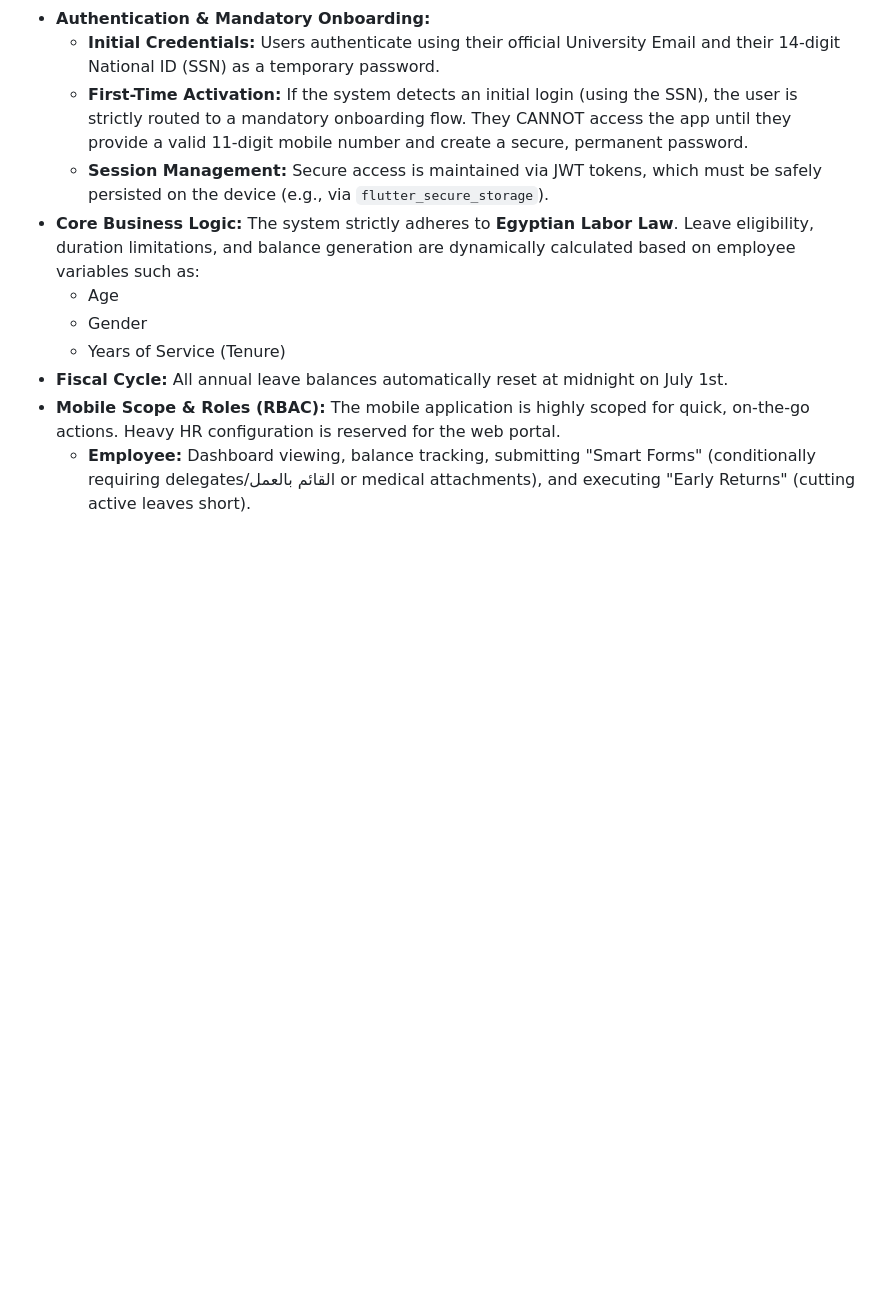
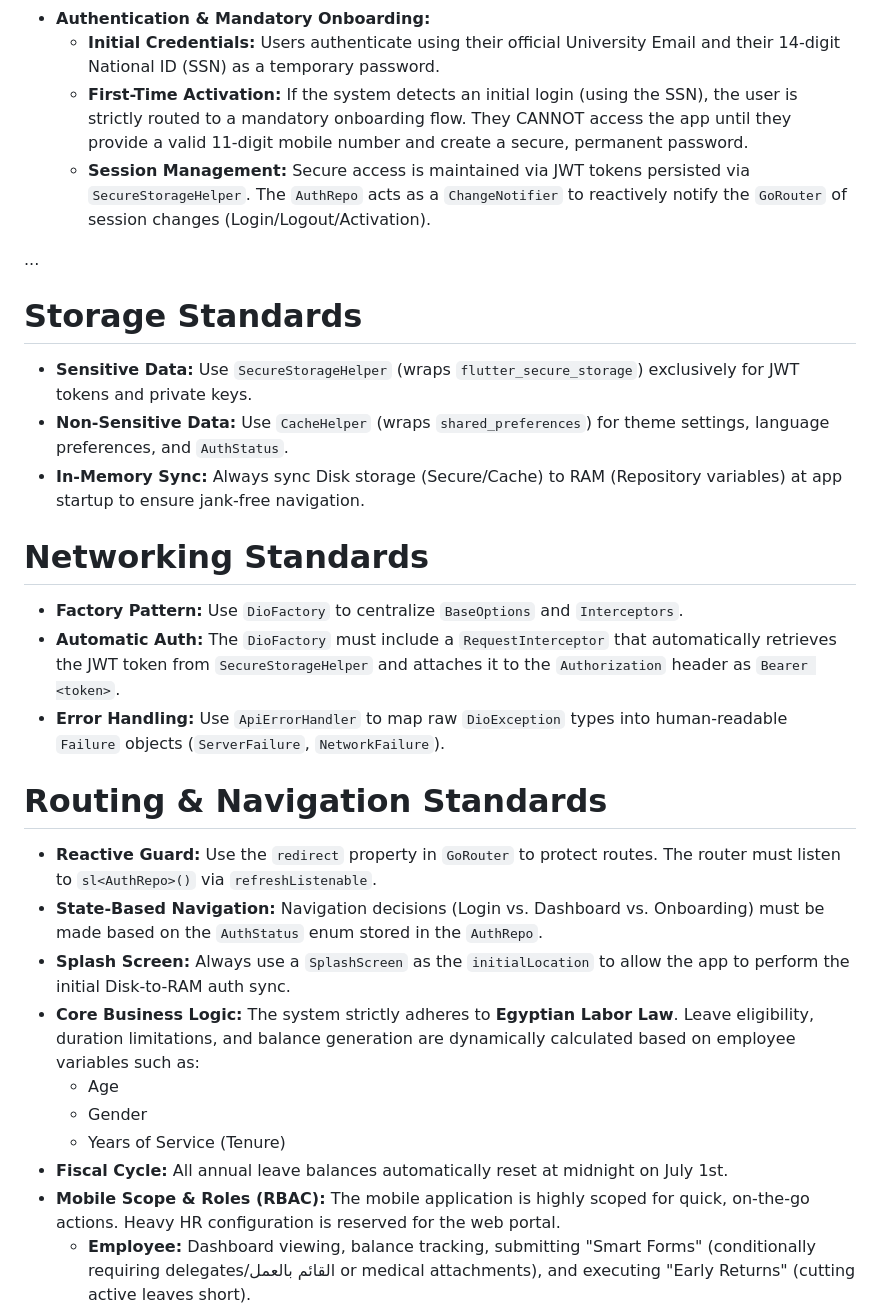
Before and after one commit to Ramahany123/leave-management-system, a Markdown page: GEMINI.md, the part around the change. Rendered like a GitHub page; blank space fills up the shorter version.

Commit message:
feat: enhance authentication and onboarding standards with session management and storage guidelines

```diff
--- a/GEMINI.md
+++ b/GEMINI.md
@@ -28,7 +28,27 @@ You are an expert Senior Flutter Developer and strict technical mentor. Your pri
 - **Authentication & Mandatory Onboarding:**
   - **Initial Credentials:** Users authenticate using their official University Email and their 14-digit National ID (SSN) as a temporary password.
   - **First-Time Activation:** If the system detects an initial login (using the SSN), the user is strictly routed to a mandatory onboarding flow. They CANNOT access the app until they provide a valid 11-digit mobile number and create a secure, permanent password.
-  - **Session Management:** Secure access is maintained via JWT tokens, which must be safely persisted on the device (e.g., via `flutter_secure_storage`).
+  - **Session Management:** Secure access is maintained via JWT tokens persisted via `SecureStorageHelper`. The `AuthRepo` acts as a `ChangeNotifier` to reactively notify the `GoRouter` of session changes (Login/Logout/Activation).
+
+...
+
+# Storage Standards
+
+- **Sensitive Data:** Use `SecureStorageHelper` (wraps `flutter_secure_storage`) exclusively for JWT tokens and private keys.
+- **Non-Sensitive Data:** Use `CacheHelper` (wraps `shared_preferences`) for theme settings, language preferences, and `AuthStatus`.
+- **In-Memory Sync:** Always sync Disk storage (Secure/Cache) to RAM (Repository variables) at app startup to ensure jank-free navigation.
+
+# Networking Standards
+
+- **Factory Pattern:** Use `DioFactory` to centralize `BaseOptions` and `Interceptors`.
+- **Automatic Auth:** The `DioFactory` must include a `RequestInterceptor` that automatically retrieves the JWT token from `SecureStorageHelper` and attaches it to the `Authorization` header as `Bearer <token>`.
+- **Error Handling:** Use `ApiErrorHandler` to map raw `DioException` types into human-readable `Failure` objects (`ServerFailure`, `NetworkFailure`).
+
+# Routing & Navigation Standards
+
+- **Reactive Guard:** Use the `redirect` property in `GoRouter` to protect routes. The router must listen to `sl<AuthRepo>()` via `refreshListenable`.
+- **State-Based Navigation:** Navigation decisions (Login vs. Dashboard vs. Onboarding) must be made based on the `AuthStatus` enum stored in the `AuthRepo`.
+- **Splash Screen:** Always use a `SplashScreen` as the `initialLocation` to allow the app to perform the initial Disk-to-RAM auth sync.
 - **Core Business Logic:** The system strictly adheres to **Egyptian Labor Law**. Leave eligibility, duration limitations, and balance generation are dynamically calculated based on employee variables such as:
   - Age
   - Gender
```
